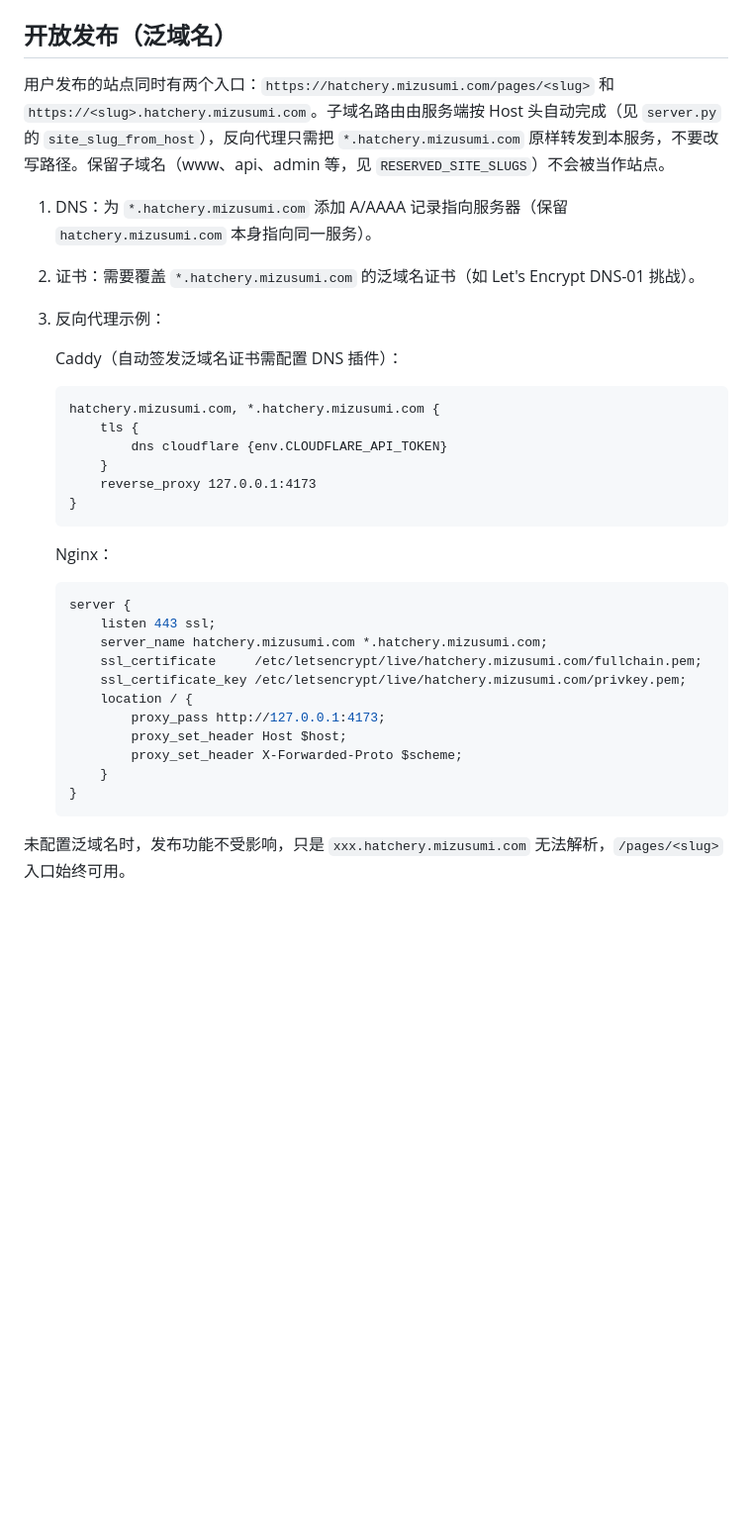
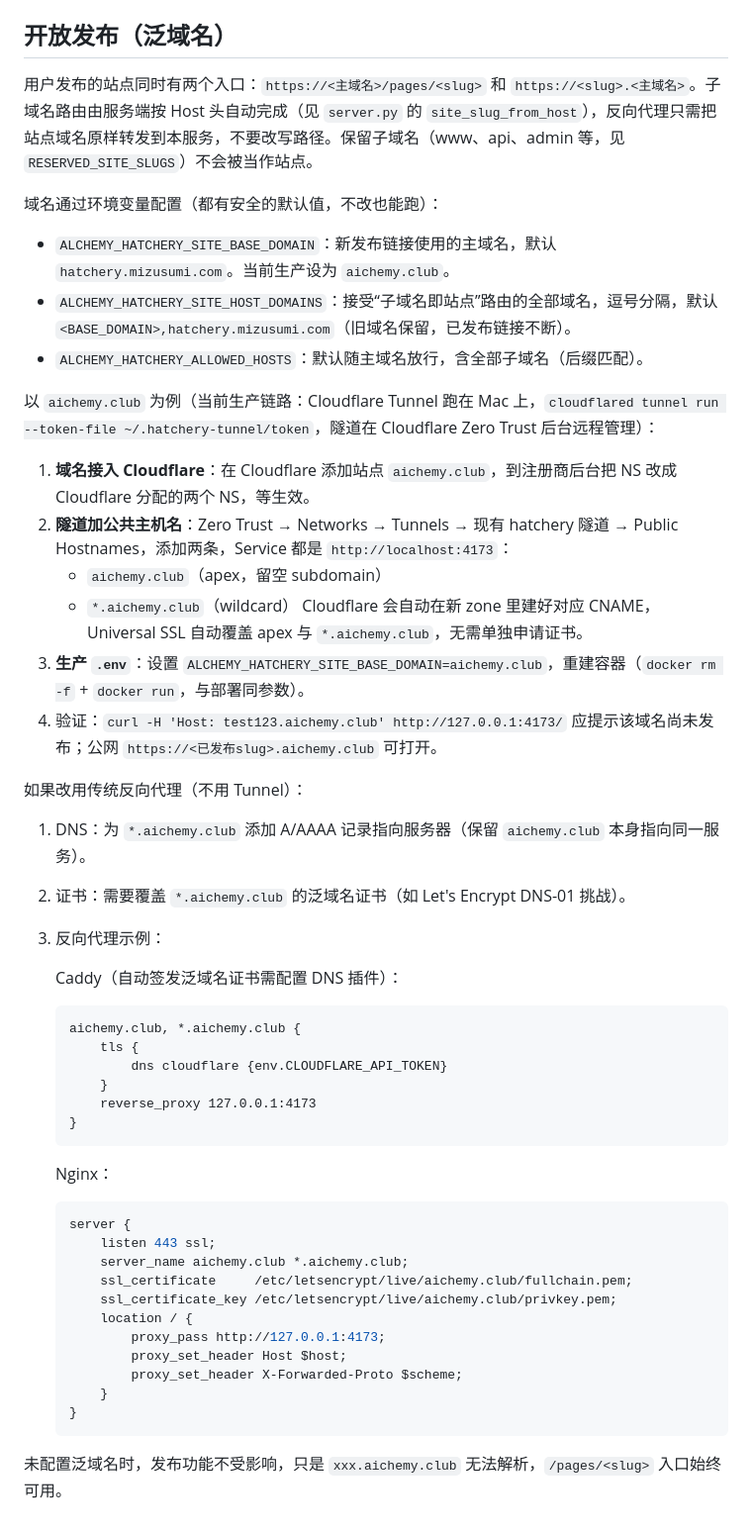
Before and after one commit to Nightmizus/AIchemyHatchery, a Markdown page: docs/DEPLOYMENT.md, the part around the change. Shown at 99% size. GitHub-like rendering; blank space fills up the shorter version.

Commit message:
docs: wildcard publishing via configurable site domain, aichemy.club tunnel steps

````diff
--- a/docs/DEPLOYMENT.md
+++ b/docs/DEPLOYMENT.md
@@ -57,16 +57,34 @@ docker run -d --name hatchery --restart unless-stopped -p 4173:4173 \
 
 ## 开放发布（泛域名）
 
-用户发布的站点同时有两个入口：`https://hatchery.mizusumi.com/pages/<slug>` 和 `https://<slug>.hatchery.mizusumi.com`。子域名路由由服务端按 Host 头自动完成（见 `server.py` 的 `site_slug_from_host`），反向代理只需把 `*.hatchery.mizusumi.com` 原样转发到本服务，不要改写路径。保留子域名（www、api、admin 等，见 `RESERVED_SITE_SLUGS`）不会被当作站点。
+用户发布的站点同时有两个入口：`https://<主域名>/pages/<slug>` 和 `https://<slug>.<主域名>`。子域名路由由服务端按 Host 头自动完成（见 `server.py` 的 `site_slug_from_host`），反向代理只需把站点域名原样转发到本服务，不要改写路径。保留子域名（www、api、admin 等，见 `RESERVED_SITE_SLUGS`）不会被当作站点。
 
-1. DNS：为 `*.hatchery.mizusumi.com` 添加 A/AAAA 记录指向服务器（保留 `hatchery.mizusumi.com` 本身指向同一服务）。
-2. 证书：需要覆盖 `*.hatchery.mizusumi.com` 的泛域名证书（如 Let's Encrypt DNS-01 挑战）。
+域名通过环境变量配置（都有安全的默认值，不改也能跑）：
+
+- `ALCHEMY_HATCHERY_SITE_BASE_DOMAIN`：新发布链接使用的主域名，默认 `hatchery.mizusumi.com`。当前生产设为 `aichemy.club`。
+- `ALCHEMY_HATCHERY_SITE_HOST_DOMAINS`：接受“子域名即站点”路由的全部域名，逗号分隔，默认 `<BASE_DOMAIN>,hatchery.mizusumi.com`（旧域名保留，已发布链接不断）。
+- `ALCHEMY_HATCHERY_ALLOWED_HOSTS`：默认随主域名放行，含全部子域名（后缀匹配）。
+
+以 `aichemy.club` 为例（当前生产链路：Cloudflare Tunnel 跑在 Mac 上，`cloudflared tunnel run --token-file ~/.hatchery-tunnel/token`，隧道在 Cloudflare Zero Trust 后台远程管理）：
+
+1. **域名接入 Cloudflare**：在 Cloudflare 添加站点 `aichemy.club`，到注册商后台把 NS 改成 Cloudflare 分配的两个 NS，等生效。
+2. **隧道加公共主机名**：Zero Trust → Networks → Tunnels → 现有 hatchery 隧道 → Public Hostnames，添加两条，Service 都是 `http://localhost:4173`：
+   - `aichemy.club`（apex，留空 subdomain）
+   - `*.aichemy.club`（wildcard）
+   Cloudflare 会自动在新 zone 里建好对应 CNAME，Universal SSL 自动覆盖 apex 与 `*.aichemy.club`，无需单独申请证书。
+3. **生产 `.env`**：设置 `ALCHEMY_HATCHERY_SITE_BASE_DOMAIN=aichemy.club`，重建容器（`docker rm -f` + `docker run`，与部署同参数）。
+4. 验证：`curl -H 'Host: test123.aichemy.club' http://127.0.0.1:4173/` 应提示该域名尚未发布；公网 `https://<已发布slug>.aichemy.club` 可打开。
+
+如果改用传统反向代理（不用 Tunnel）：
+
+1. DNS：为 `*.aichemy.club` 添加 A/AAAA 记录指向服务器（保留 `aichemy.club` 本身指向同一服务）。
+2. 证书：需要覆盖 `*.aichemy.club` 的泛域名证书（如 Let's Encrypt DNS-01 挑战）。
 3. 反向代理示例：
 
    Caddy（自动签发泛域名证书需配置 DNS 插件）：
 
    ```
-   hatchery.mizusumi.com, *.hatchery.mizusumi.com {
+   aichemy.club, *.aichemy.club {
        tls {
            dns cloudflare {env.CLOUDFLARE_API_TOKEN}
        }
@@ -79,9 +97,9 @@ docker run -d --name hatchery --restart unless-stopped -p 4173:4173 \
    ```nginx
    server {
        listen 443 ssl;
-       server_name hatchery.mizusumi.com *.hatchery.mizusumi.com;
-       ssl_certificate     /etc/letsencrypt/live/hatchery.mizusumi.com/fullchain.pem;
-       ssl_certificate_key /etc/letsencrypt/live/hatchery.mizusumi.com/privkey.pem;
+       server_name aichemy.club *.aichemy.club;
+       ssl_certificate     /etc/letsencrypt/live/aichemy.club/fullchain.pem;
+       ssl_certificate_key /etc/letsencrypt/live/aichemy.club/privkey.pem;
        location / {
            proxy_pass http://127.0.0.1:4173;
            proxy_set_header Host $host;
@@ -90,4 +108,4 @@ docker run -d --name hatchery --restart unless-stopped -p 4173:4173 \
    }
    ```
 
-未配置泛域名时，发布功能不受影响，只是 `xxx.hatchery.mizusumi.com` 无法解析，`/pages/<slug>` 入口始终可用。
+未配置泛域名时，发布功能不受影响，只是 `xxx.aichemy.club` 无法解析，`/pages/<slug>` 入口始终可用。
````
